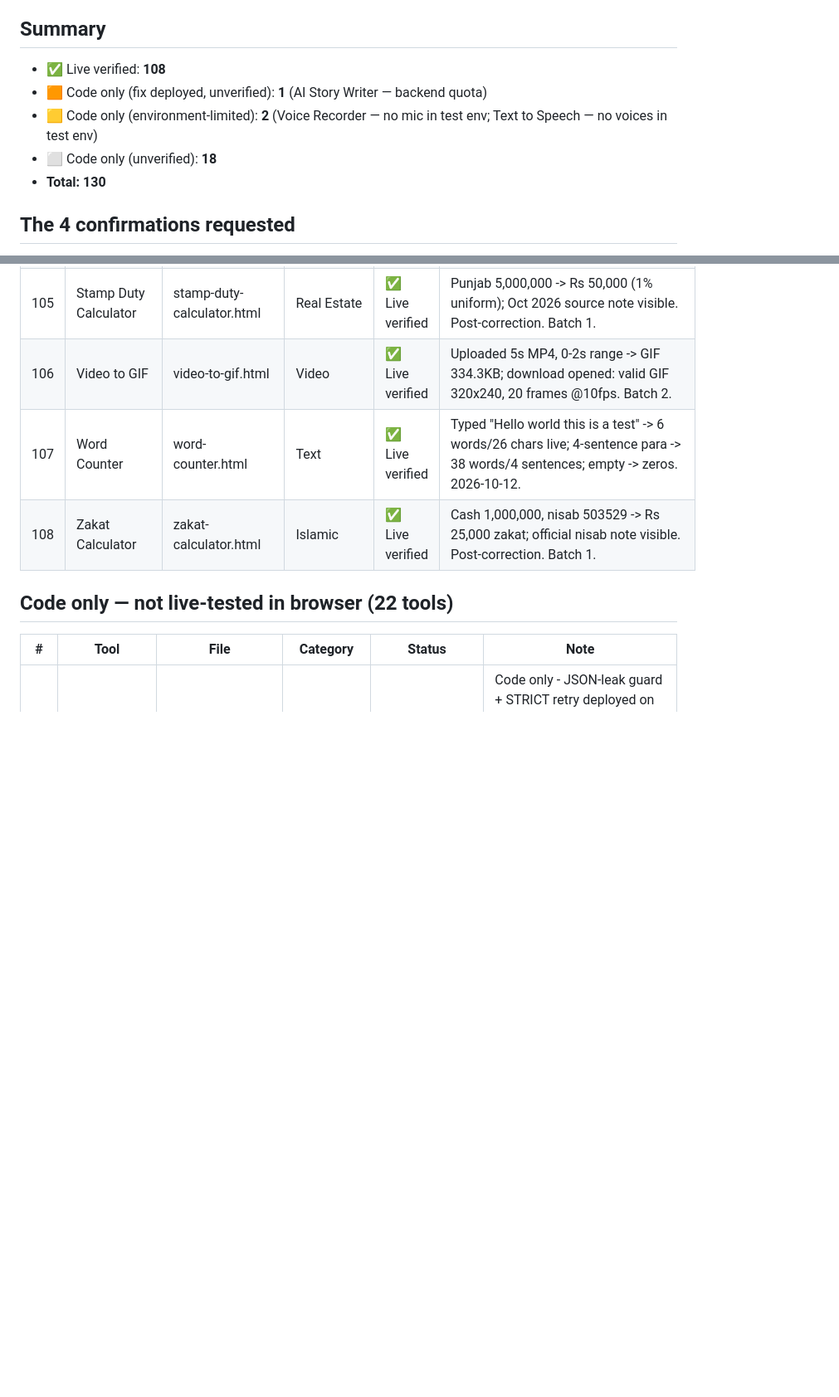
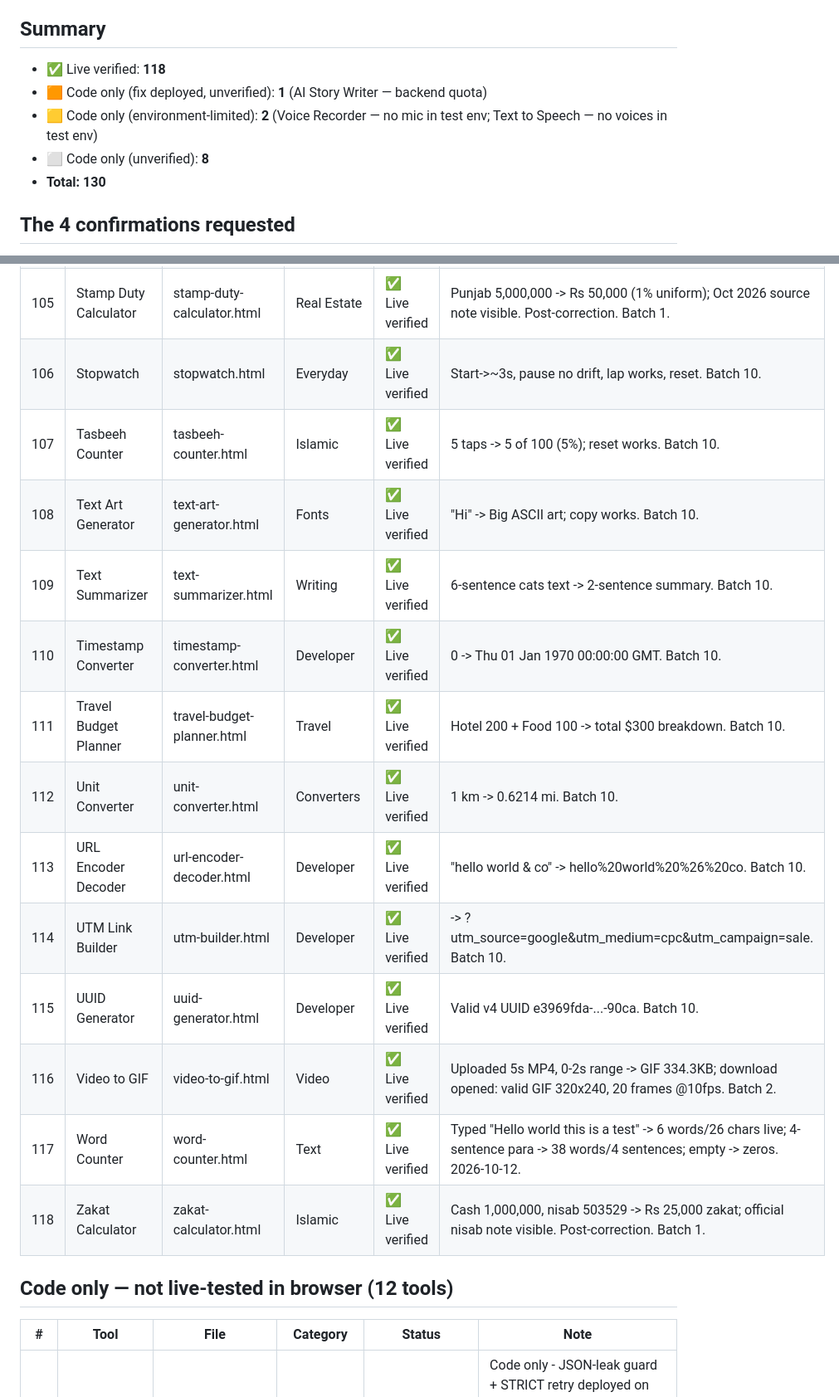
Before and after one commit to allversetools/allverse, a Markdown page: TOOLS_PROGRESS.md, 2 parts joined by grey strips. Shown at 83% size. GitHub-like rendering; blank space fills up the shorter version.

Commit message:
Batch 10: 10 live-verified (118/130)

```diff
--- a/TOOLS_PROGRESS.md
+++ b/TOOLS_PROGRESS.md
@@ -19,10 +19,10 @@ clean the code looks.
 so reports say "no visible errors observed" — never "zero console errors".
 
 ## Summary
-- ✅ Live verified: **108**
+- ✅ Live verified: **118**
 - 🟧 Code only (fix deployed, unverified): **1** (AI Story Writer — backend quota)
 - 🟨 Code only (environment-limited): **2** (Voice Recorder — no mic in test env; Text to Speech — no voices in test env)
-- ⬜ Code only (unverified): **18**
+- ⬜ Code only (unverified): **8**
 - **Total: 130**
 
 ## The 4 confirmations requested
@@ -167,11 +167,21 @@ see CDN_AUDIT.md. No API keys in the current tree (full secret scan clean). CORR
 | 103 | Slug Generator | slug-generator.html | Text | ✅ Live verified | "Hello World!..." -> hello-world-this-is-a-test. Batch 9. |
 | 104 | Split PDF | split-pdf.html | PDF | ✅ Live verified | 5-page PDF -> pages 1-2; download opened with pypdf: exactly 2 pages, all with content. 2026-10-12. |
 | 105 | Stamp Duty Calculator | stamp-duty-calculator.html | Real Estate | ✅ Live verified | Punjab 5,000,000 -> Rs 50,000 (1% uniform); Oct 2026 source note visible. Post-correction. Batch 1. |
-| 106 | Video to GIF | video-to-gif.html | Video | ✅ Live verified | Uploaded 5s MP4, 0-2s range -> GIF 334.3KB; download opened: valid GIF 320x240, 20 frames @10fps. Batch 2. |
-| 107 | Word Counter | word-counter.html | Text | ✅ Live verified | Typed "Hello world this is a test" -> 6 words/26 chars live; 4-sentence para -> 38 words/4 sentences; empty -> zeros. 2026-10-12. |
-| 108 | Zakat Calculator | zakat-calculator.html | Islamic | ✅ Live verified | Cash 1,000,000, nisab 503529 -> Rs 25,000 zakat; official nisab note visible. Post-correction. Batch 1. |
+| 106 | Stopwatch | stopwatch.html | Everyday | ✅ Live verified | Start->~3s, pause no drift, lap works, reset. Batch 10. |
+| 107 | Tasbeeh Counter | tasbeeh-counter.html | Islamic | ✅ Live verified | 5 taps -> 5 of 100 (5%); reset works. Batch 10. |
+| 108 | Text Art Generator | text-art-generator.html | Fonts | ✅ Live verified | "Hi" -> Big ASCII art; copy works. Batch 10. |
+| 109 | Text Summarizer | text-summarizer.html | Writing | ✅ Live verified | 6-sentence cats text -> 2-sentence summary. Batch 10. |
+| 110 | Timestamp Converter | timestamp-converter.html | Developer | ✅ Live verified | 0 -> Thu 01 Jan 1970 00:00:00 GMT. Batch 10. |
+| 111 | Travel Budget Planner | travel-budget-planner.html | Travel | ✅ Live verified | Hotel 200 + Food 100 -> total $300 breakdown. Batch 10. |
+| 112 | Unit Converter | unit-converter.html | Converters | ✅ Live verified | 1 km -> 0.6214 mi. Batch 10. |
+| 113 | URL Encoder Decoder | url-encoder-decoder.html | Developer | ✅ Live verified | "hello world & co" -> hello%20world%20%26%20co. Batch 10. |
+| 114 | UTM Link Builder | utm-builder.html | Developer | ✅ Live verified | -> ?utm_source=google&utm_medium=cpc&utm_campaign=sale. Batch 10. |
+| 115 | UUID Generator | uuid-generator.html | Developer | ✅ Live verified | Valid v4 UUID e3969fda-...-90ca. Batch 10. |
+| 116 | Video to GIF | video-to-gif.html | Video | ✅ Live verified | Uploaded 5s MP4, 0-2s range -> GIF 334.3KB; download opened: valid GIF 320x240, 20 frames @10fps. Batch 2. |
+| 117 | Word Counter | word-counter.html | Text | ✅ Live verified | Typed "Hello world this is a test" -> 6 words/26 chars live; 4-sentence para -> 38 words/4 sentences; empty -> zeros. 2026-10-12. |
+| 118 | Zakat Calculator | zakat-calculator.html | Islamic | ✅ Live verified | Cash 1,000,000, nisab 503529 -> Rs 25,000 zakat; official nisab note visible. Post-correction. Batch 1. |
 
-## Code only — not live-tested in browser (22 tools)
+## Code only — not live-tested in browser (12 tools)
 
 | # | Tool | File | Category | Status | Note |
 |---|------|------|----------|--------|------|
```
Also changed, not shown: other parts of TOOLS_PROGRESS.md (+12 -22 lines).
